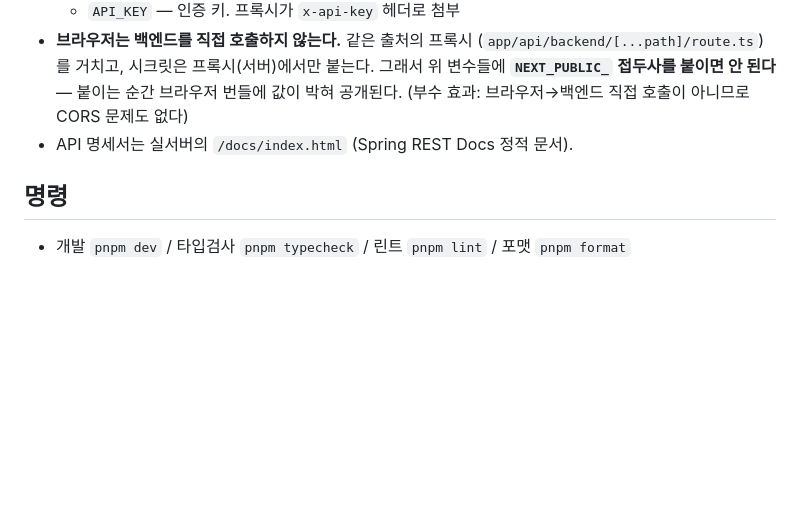
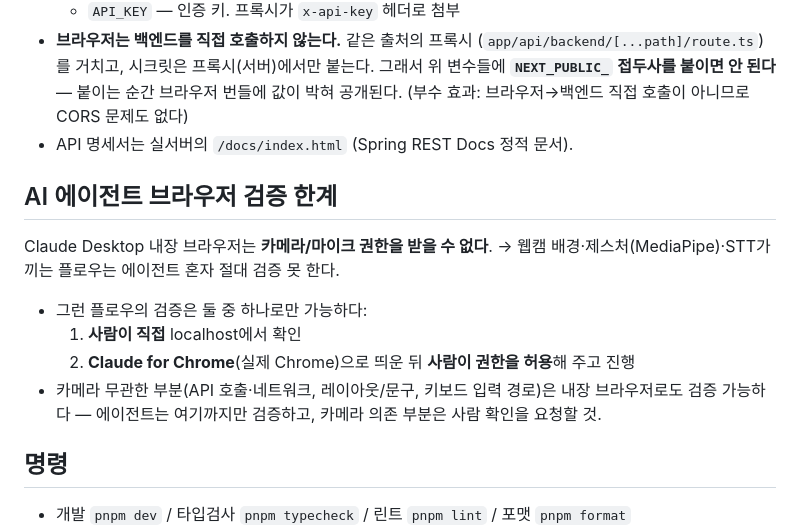
Before and after one commit to fhdnwlqkd/daily-rehearsal, a Markdown page: frontend/CLAUDE.md, the part around the change. Rendered like a GitHub page; blank space fills up the shorter version.

Commit message:
[#89] docs: AI 에이전트 브라우저 검증 한계 CLAUDE.md에 문서화

```diff
--- a/frontend/CLAUDE.md
+++ b/frontend/CLAUDE.md
@@ -112,6 +112,18 @@ function MockQr() { ... }   // export 안 함 = 이 파일 전용
   직접 호출이 아니므로 CORS 문제도 없다)
 - API 명세서는 실서버의 `/docs/index.html` (Spring REST Docs 정적 문서).
 
+## AI 에이전트 브라우저 검증 한계
+
+Claude Desktop 내장 브라우저는 **카메라/마이크 권한을 받을 수 없다**.
+→ 웹캠 배경·제스처(MediaPipe)·STT가 끼는 플로우는 에이전트 혼자 절대 검증 못 한다.
+
+- 그런 플로우의 검증은 둘 중 하나로만 가능하다:
+  1. **사람이 직접** localhost에서 확인
+  2. **Claude for Chrome**(실제 Chrome)으로 띄운 뒤 **사람이 권한을 허용**해 주고 진행
+- 카메라 무관한 부분(API 호출·네트워크, 레이아웃/문구, 키보드 입력 경로)은
+  내장 브라우저로도 검증 가능하다 — 에이전트는 여기까지만 검증하고,
+  카메라 의존 부분은 사람 확인을 요청할 것.
+
 ## 명령
 
 - 개발 `pnpm dev` / 타입검사 `pnpm typecheck` / 린트 `pnpm lint` / 포맷 `pnpm format`
```
